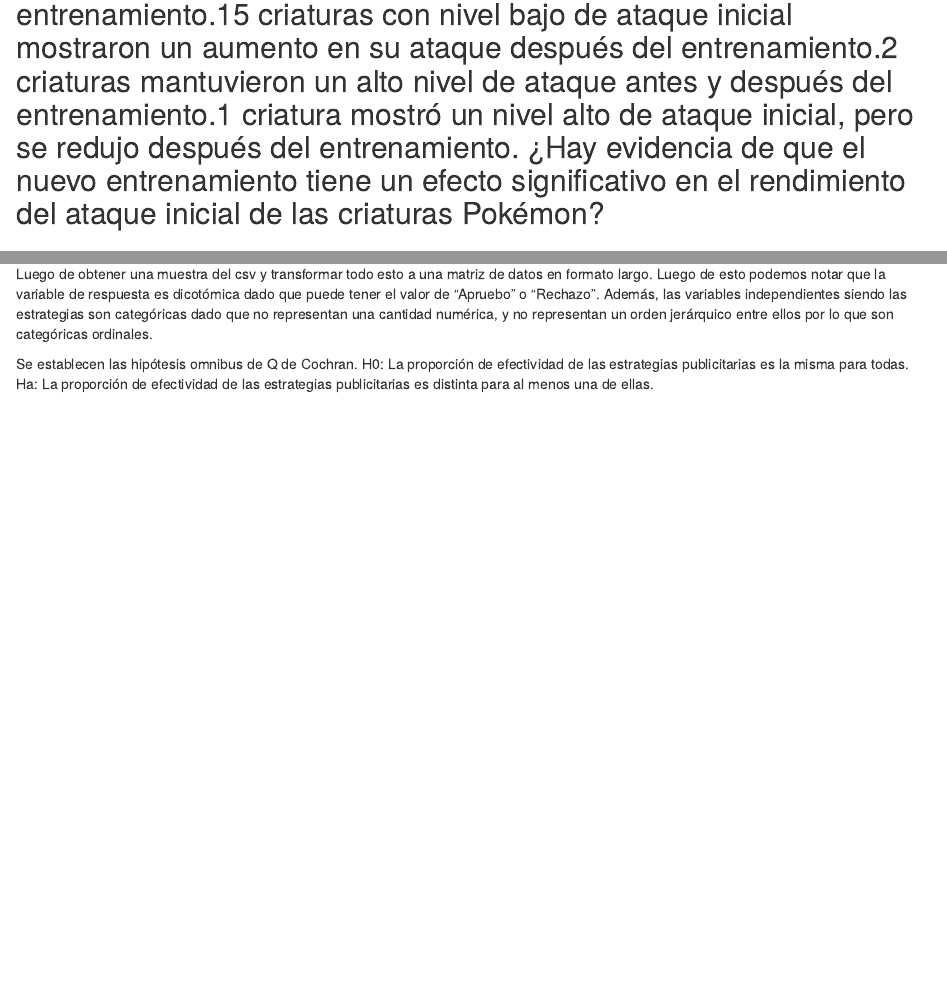
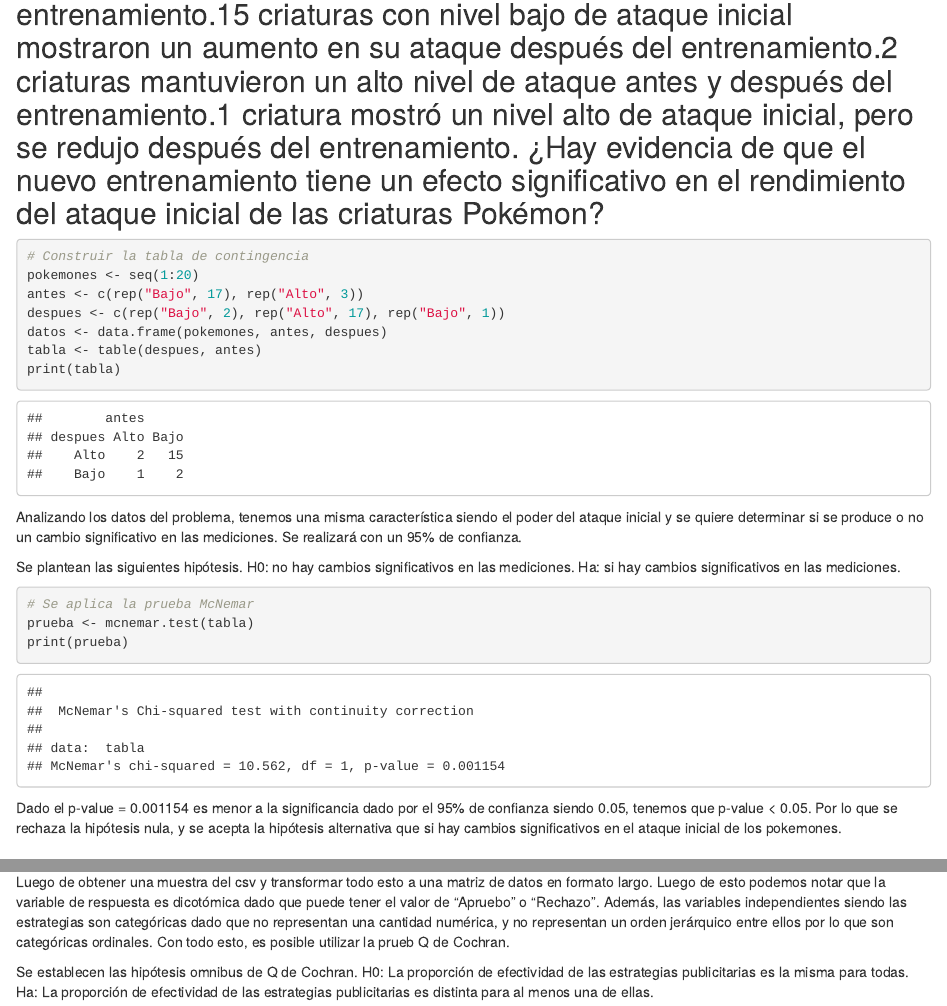
Before and after one commit to NicolasSalinasR/estadistica-inferencial-grupo-3, an R Markdown document (trabajo 2/EI-EP04-trabajo-equipo-3.Rmd): the page in a window 1100 px wide, from 1920 px down, and a second part further down, joined at a grey line. Rendered offline with R 4.5, knitr and Pandoc, with nearby package versions; code that draws random numbers runs with fixed seeds of ours; some code elsewhere in the file could not run offline.

Commit message:
feat: pregunta 3

````diff
--- a/trabajo 2/EI-EP04-trabajo-equipo-3.Rmd
+++ b/trabajo 2/EI-EP04-trabajo-equipo-3.Rmd
@@ -33,6 +33,28 @@
 
 ## 3.-Una investigación reciente en un laboratorio de Kanto se enfocó en analizar el efecto de una nueva técnica de entrenamiento en el rendimiento del ataque inicial de criaturas Pokémon. Para ello, se seleccionaron aleatoriamente 20 criaturas y registró su poder de ataque inicial. Luego, a este grupo se les sometió al entrenamiento nuevo y, al finalizar, se les registró nuevamente los niveles de ataque inicial. Los resultados se presentan a continuación:2 criaturas tenían un nivel bajo de ataque antes y después del entrenamiento.15 criaturas con nivel bajo de ataque inicial mostraron un aumento en su ataque después del entrenamiento.2 criaturas mantuvieron un alto nivel de ataque antes y después del entrenamiento.1 criatura mostró un nivel alto de ataque inicial, pero se redujo después del entrenamiento. ¿Hay evidencia de que el nuevo entrenamiento tiene un efecto significativo en el rendimiento del ataque inicial de las criaturas Pokémon?
 
+```{r}
+# Construir la tabla de contingencia
+pokemones <- seq(1:20)
+antes <- c(rep("Bajo", 17), rep("Alto", 3))
+despues <- c(rep("Bajo", 2), rep("Alto", 17), rep("Bajo", 1))
+datos <- data.frame(pokemones, antes, despues)
+tabla <- table(despues, antes)
+print(tabla)
+```
+Analizando los datos del problema, tenemos una misma característica siendo el poder del ataque inicial y se quiere determinar si se produce o no un cambio significativo en las mediciones. Se realizará con un 95% de confianza.
+
+Se plantean las siguientes hipótesis.
+H0: no hay cambios significativos en las mediciones.
+Ha: si hay cambios significativos en las mediciones.
+
+```{r}
+# Se aplica la prueba McNemar
+prueba <- mcnemar.test(tabla)
+print(prueba)
+```
+Dado el p-value = 0.001154 es menor a la significancia dado por el 95% de confianza siendo 0.05, tenemos que p-value < 0.05. Por lo que se rechaza la hipótesis nula, y se acepta la hipótesis alternativa que si hay cambios significativos en el ataque inicial de los pokemones.
+
 ## 4.- ¿Una agencia de marketing desea determinar si hay una diferencia significativa en la efectividad de tres estrategias publicitarias utilizadas para promocionar un nuevo producto. Para ello, se ha recopilado información de personas que fueron expuestas a las tres estrategias publicitarias, registrando si mostraron una aceptación (A) o rechazo (R) a cada una de ellas. ¿Qué puede concluir la agencia de marketing sobre la efectividad de las estrategias publicitarias para promover el nuevo producto? Indicación: obtenga la muestra de 50 personas a partir del archivo “EP04 Datos.csv” que se encuentra en el directorio compartido, usando la semilla 321. Considere un nivel de significación α=0,05
 
 ```{r}
@@ -45,7 +67,7 @@
 muestra
 ```
 
-Luego de obtener una muestra del csv y transformar todo esto a una matriz de datos en formato largo. Luego de esto podemos notar que la variable de respuesta es dicotómica dado que puede tener el valor de "Apruebo" o "Rechazo". Además, las variables independientes siendo las estrategias son categóricas dado que no representan una cantidad numérica, y no representan un orden jerárquico entre ellos por lo que son categóricas ordinales.
+Luego de obtener una muestra del csv y transformar todo esto a una matriz de datos en formato largo. Luego de esto podemos notar que la variable de respuesta es dicotómica dado que puede tener el valor de "Apruebo" o "Rechazo". Además, las variables independientes siendo las estrategias son categóricas dado que no representan una cantidad numérica, y no representan un orden jerárquico entre ellos por lo que son categóricas ordinales. Con todo esto, es posible utilizar la prueb Q de Cochran.
 
 Se establecen las hipótesis omnibus de Q de Cochran.
 H0: La proporción de efectividad de las estrategias publicitarias es la misma para todas.
````
